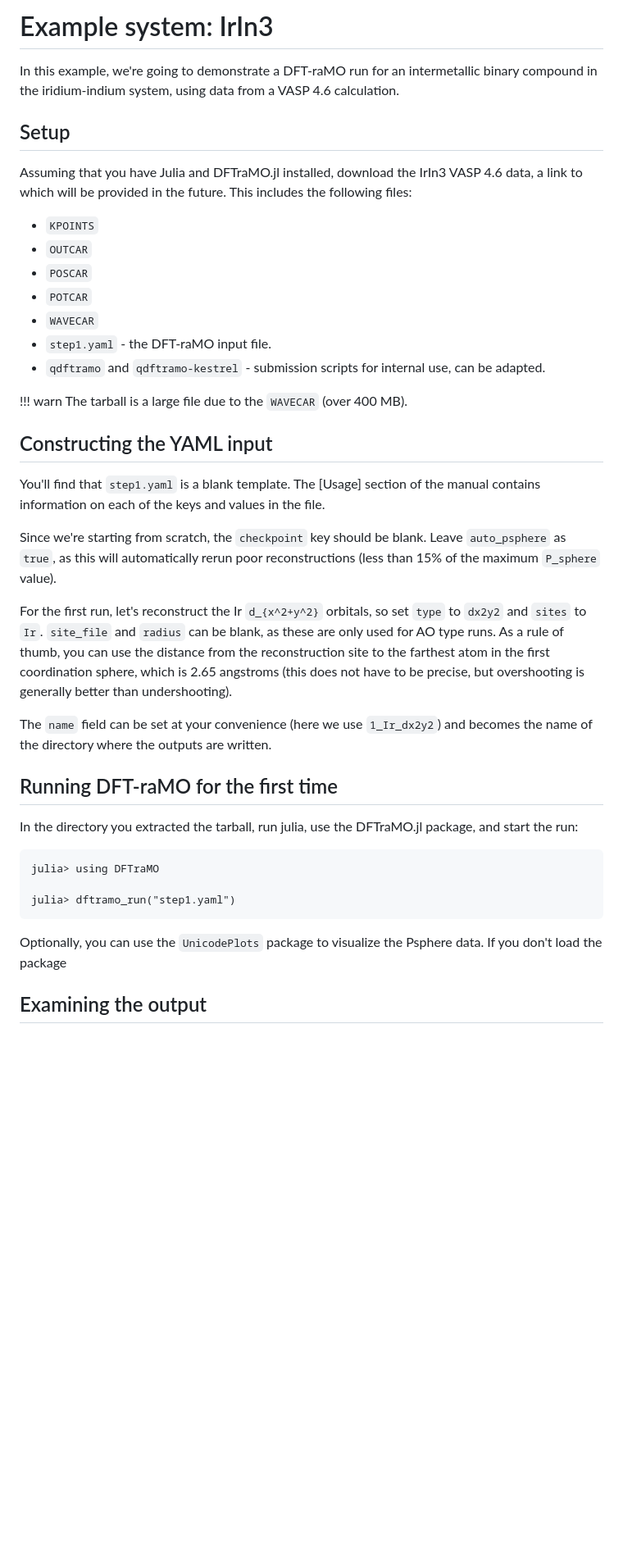
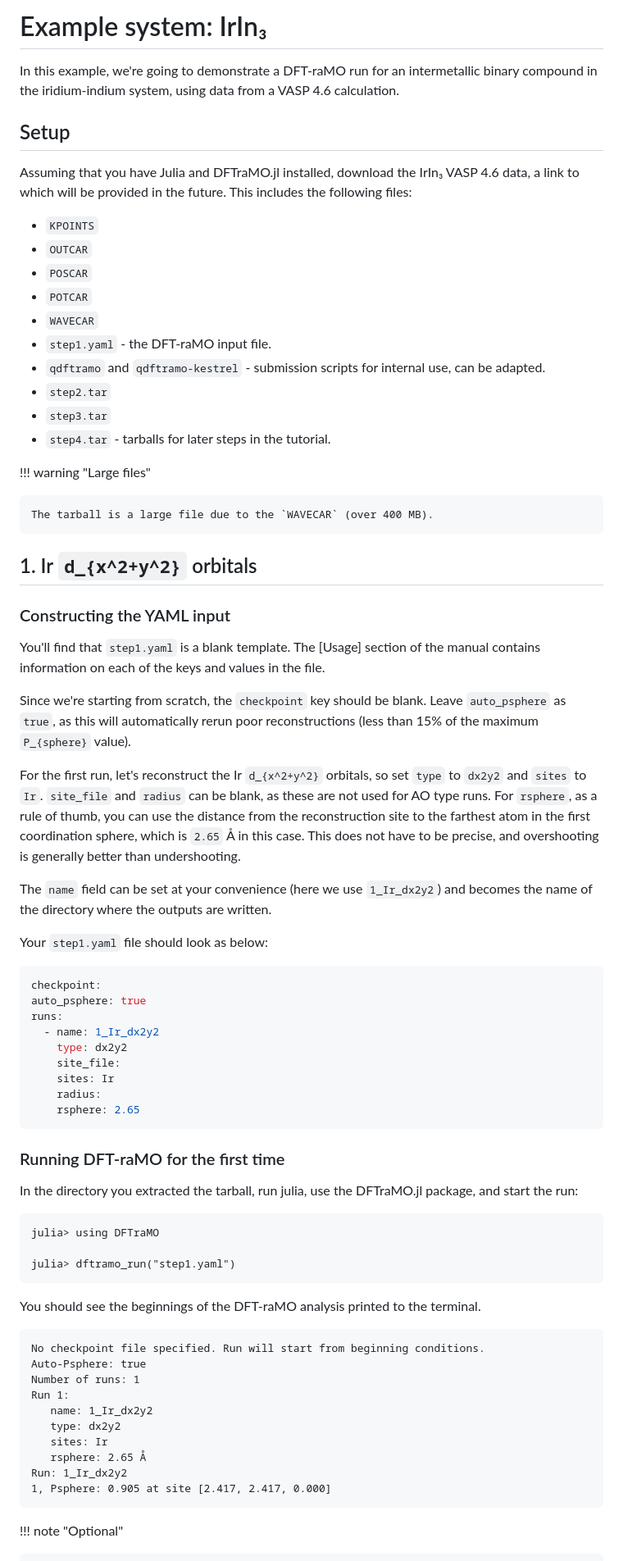
Before and after one commit to xamberl/DFT-raMO, a Markdown page: docs/src/IrIn3.md, the part around the change printed below. Shown: that part at 82% size. GitHub-like rendering; blank space fills up the shorter version.

Commit message:
Added more notes/clarifications

````diff
--- a/docs/src/IrIn3.md
+++ b/docs/src/IrIn3.md
@@ -1,11 +1,11 @@
-# Example system: IrIn3
+# Example system: IrIn₃
 
 In this example, we're going to demonstrate a DFT-raMO run for an intermetallic binary compound in
 the iridium-indium system, using data from a VASP 4.6 calculation.
 
 ## Setup
 
-Assuming that you have Julia and DFTraMO.jl installed, download the IrIn3 VASP 4.6 data, a link to
+Assuming that you have Julia and DFTraMO.jl installed, download the IrIn₃ VASP 4.6 data, a link to
 which will be provided in the future. This includes the following files:
 
   - `KPOINTS`
@@ -15,28 +15,48 @@ which will be provided in the future. This includes the following files:
   - `WAVECAR`
   - `step1.yaml` - the DFT-raMO input file.
   - `qdftramo` and `qdftramo-kestrel` - submission scripts for internal use, can be adapted.
+  - `step2.tar`
+  - `step3.tar`
+  - `step4.tar` - tarballs for later steps in the tutorial.
 
-!!! warn The tarball is a large file due to the `WAVECAR` (over 400 MB).
+!!! warning "Large files"
 
-## Constructing the YAML input
+    The tarball is a large file due to the `WAVECAR` (over 400 MB).
+
+## 1. Ir ``d_{x^2+y^2}`` orbitals
+### Constructing the YAML input
 
 You'll find that `step1.yaml` is a blank template. The [Usage] section of the manual contains
 information on each of the keys and values in the file.
 
 Since we're starting from scratch, the `checkpoint` key should be blank. Leave `auto_psphere` as
 `true`, as this will automatically rerun poor reconstructions (less than 15% of the maximum
-``P_sphere`` value).
+``P_{sphere}`` value).
 
 For the first run, let's reconstruct the Ir ``d_{x^2+y^2}`` orbitals, so set `type` to `dx2y2` and
-`sites` to `Ir`. `site_file` and `radius` can be blank, as these are only used for AO type runs.
-As a rule of thumb, you can use the distance from the reconstruction site to the farthest atom in
-the first coordination sphere, which is 2.65 angstroms (this does not have to be precise, but
-overshooting is generally better than undershooting).
+`sites` to `Ir`. `site_file` and `radius` can be blank, as these are not used for AO type runs.
+For `rsphere`, as a rule of thumb, you can use the distance from the reconstruction site to the
+farthest atom in the first coordination sphere, which is `2.65` Å in this case. This does not have
+to be precise, and overshooting is generally better than undershooting.
 
 The `name` field can be set at your convenience (here we use `1_Ir_dx2y2`) and becomes the name of
 the directory where the outputs are written.
 
-## Running DFT-raMO for the first time
+Your `step1.yaml` file should look as below:
+
+```yaml
+checkpoint:
+auto_psphere: true
+runs:
+  - name: 1_Ir_dx2y2
+    type: dx2y2
+    site_file:
+    sites: Ir
+    radius:
+    rsphere: 2.65
+```
+
+### Running DFT-raMO for the first time
 
 In the directory you extracted the tarball, run julia, use the DFTraMO.jl package, and start the
 run:
@@ -47,8 +67,19 @@ julia> using DFTraMO
 julia> dftramo_run("step1.yaml")
 ```
 
-Optionally, you can use the `UnicodePlots` package to visualize the Psphere data. If you don't load
-the package
+You should see the beginnings of the DFT-raMO analysis printed to the terminal.
+```
+No checkpoint file specified. Run will start from beginning conditions.
+Auto-Psphere: true
+Number of runs: 1
+Run 1:
+   name: 1_Ir_dx2y2
+   type: dx2y2
+   sites: Ir
+   rsphere: 2.65 Å
+Run: 1_Ir_dx2y2
+1, Psphere: 0.905 at site [2.417, 2.417, 0.000]
+```
 
-## Examining the output
+!!! note "Optional"
 
````
Also changed, not shown: other parts of docs/src/IrIn3.md (+67 -12 lines).
